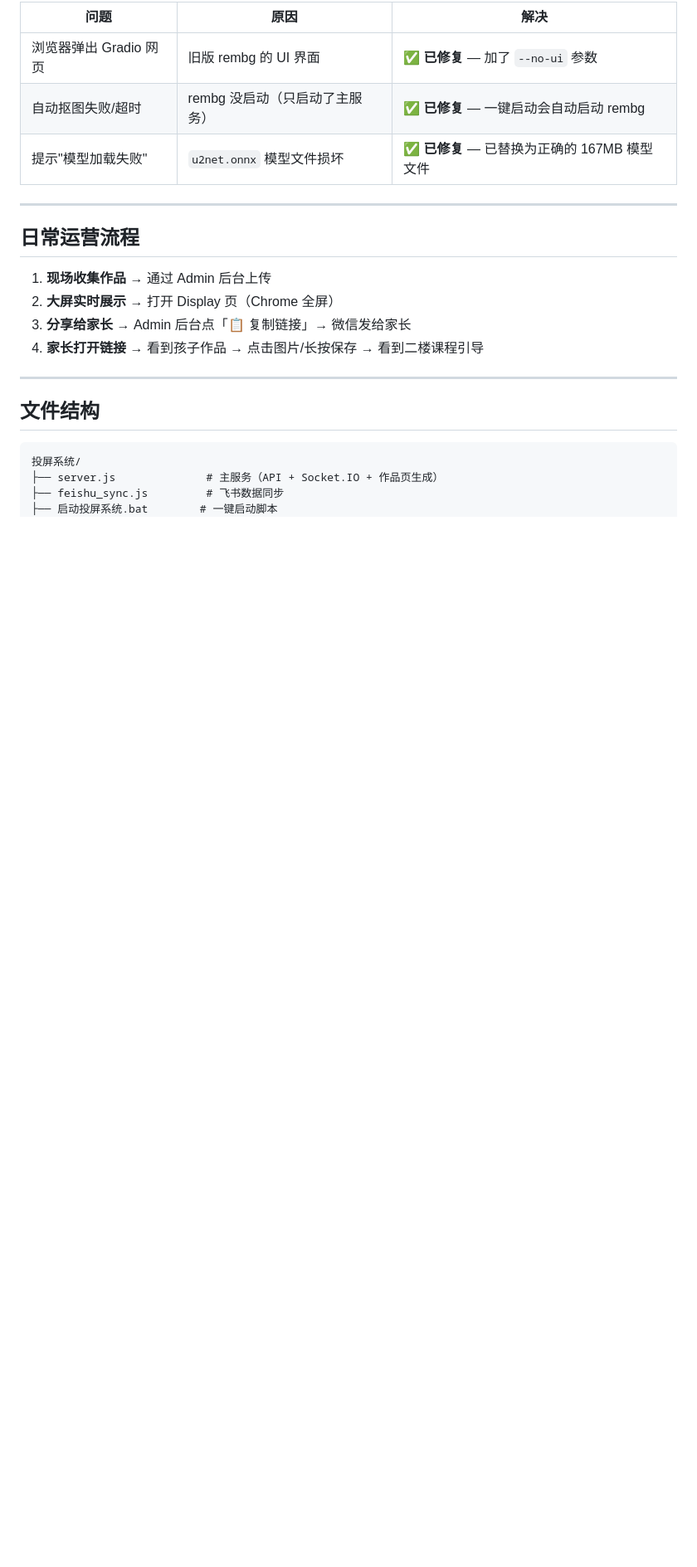
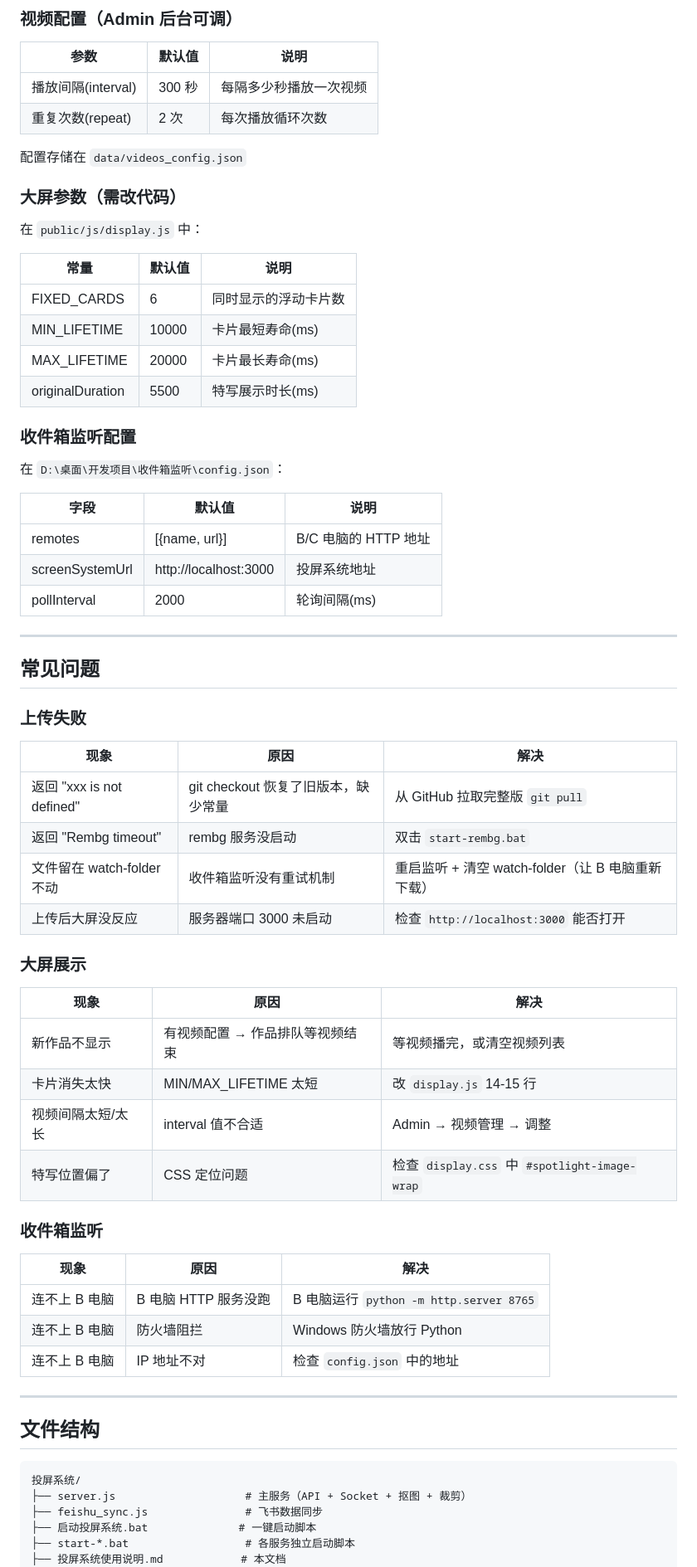
Before and after one commit to liqingshan957/ai-art-screen, a Markdown page: 投屏系统使用说明.md, the part around one of its changes. Shown at 83% size. Rendered like a GitHub page; blank space fills up the shorter version.

````diff
--- a/投屏系统使用说明.md
+++ b/投屏系统使用说明.md
@@ -77,17 +132,63 @@
 
-| 问题 | 原因 | 解决 |
-|------|------|------|
-| 浏览器弹出 Gradio 网页 | 旧版 rembg 的 UI 界面 | ✅ **已修复** — 加了 `--no-ui` 参数 |
-| 自动抠图失败/超时 | rembg 没启动（只启动了主服务） | ✅ **已修复** — 一键启动会自动启动 rembg |
-| 提示"模型加载失败" | `u2net.onnx` 模型文件损坏 | ✅ **已修复** — 已替换为正确的 167MB 模型文件 |
+### 视频配置（Admin 后台可调）
+
+| 参数 | 默认值 | 说明 |
+|------|--------|------|
+| 播放间隔(interval) | 300 秒 | 每隔多少秒播放一次视频 |
+| 重复次数(repeat) | 2 次 | 每次播放循环次数 |
+
+配置存储在 `data/videos_config.json`
+
+### 大屏参数（需改代码）
+
+在 `public/js/display.js` 中：
+
+| 常量 | 默认值 | 说明 |
+|------|--------|------|
+| FIXED_CARDS | 6 | 同时显示的浮动卡片数 |
+| MIN_LIFETIME | 10000 | 卡片最短寿命(ms) |
+| MAX_LIFETIME | 20000 | 卡片最长寿命(ms) |
+| originalDuration | 5500 | 特写展示时长(ms) |
+
+### 收件箱监听配置
+
+在 `D:\桌面\开发项目\收件箱监听\config.json`：
+
+| 字段 | 默认值 | 说明 |
+|------|--------|------|
+| remotes | [{name, url}] | B/C 电脑的 HTTP 地址 |
+| screenSystemUrl | http://localhost:3000 | 投屏系统地址 |
+| pollInterval | 2000 | 轮询间隔(ms) |
 
 ---
-## 日常运营流程
 
-1. **现场收集作品** → 通过 Admin 后台上传
-2. **大屏实时展示** → 打开 Display 页（Chrome 全屏）
-3. **分享给家长** → Admin 后台点「📋 复制链接」→ 微信发给家长
-4. **家长打开链接** → 看到孩子作品 → 点击图片/长按保存 → 看到二楼课程引导
+## 常见问题
+
+### 上传失败
+
+| 现象 | 原因 | 解决 |
+|------|------|------|
+| 返回 "xxx is not defined" | git checkout 恢复了旧版本，缺少常量 | 从 GitHub 拉取完整版 `git pull` |
+| 返回 "Rembg timeout" | rembg 服务没启动 | 双击 `start-rembg.bat` |
+| 文件留在 watch-folder 不动 | 收件箱监听没有重试机制 | 重启监听 + 清空 watch-folder（让 B 电脑重新下载）|
+| 上传后大屏没反应 | 服务器端口 3000 未启动 | 检查 `http://localhost:3000` 能否打开 |
+
+### 大屏展示
+
+| 现象 | 原因 | 解决 |
+|------|------|------|
+| 新作品不显示 | 有视频配置 → 作品排队等视频结束 | 等视频播完，或清空视频列表 |
+| 卡片消失太快 | MIN/MAX_LIFETIME 太短 | 改 `display.js` 14-15 行 |
+| 视频间隔太短/太长 | interval 值不合适 | Admin → 视频管理 → 调整 |
+| 特写位置偏了 | CSS 定位问题 | 检查 `display.css` 中 `#spotlight-image-wrap` |
+
+### 收件箱监听
+
+| 现象 | 原因 | 解决 |
+|------|------|------|
+| 连不上 B 电脑 | B 电脑 HTTP 服务没跑 | B 电脑运行 `python -m http.server 8765` |
+| 连不上 B 电脑 | 防火墙阻拦 | Windows 防火墙放行 Python |
+| 连不上 B 电脑 | IP 地址不对 | 检查 `config.json` 中的地址 |
 
 ---
 
@@ -95,7 +196,9 @@
 
 ```
 投屏系统/
-├── server.js              # 主服务（API + Socket.IO + 作品页生成）
-├── feishu_sync.js         # 飞书数据同步
-├── 启动投屏系统.bat        # 一键启动脚本
+├── server.js                    # 主服务（API + Socket + 抠图 + 裁剪）
+├── feishu_sync.js               # 飞书数据同步
+├── 启动投屏系统.bat              # 一键启动脚本
+├── start-*.bat                  # 各服务独立启动脚本
+├── 投屏系统使用说明.md            # 本文档
 ├── public/
````
Also changed, not shown: other parts of 投屏系统使用说明.md (+142 -33 lines).
